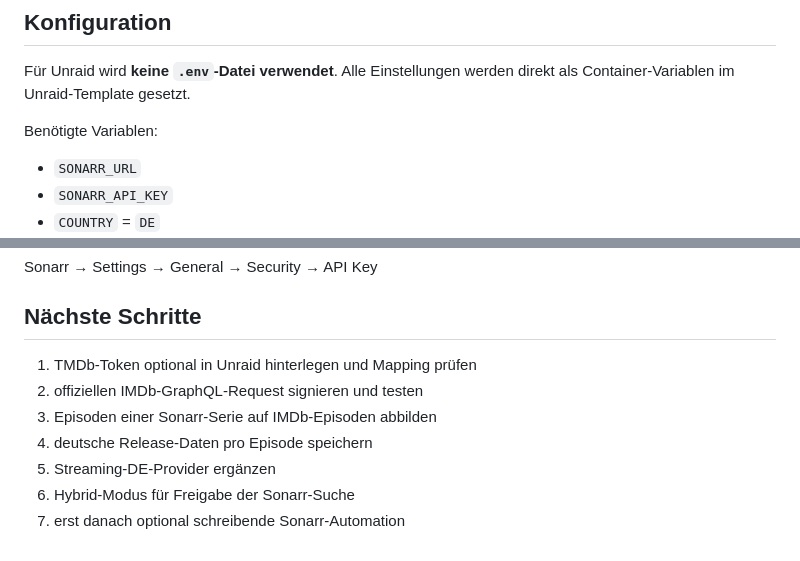
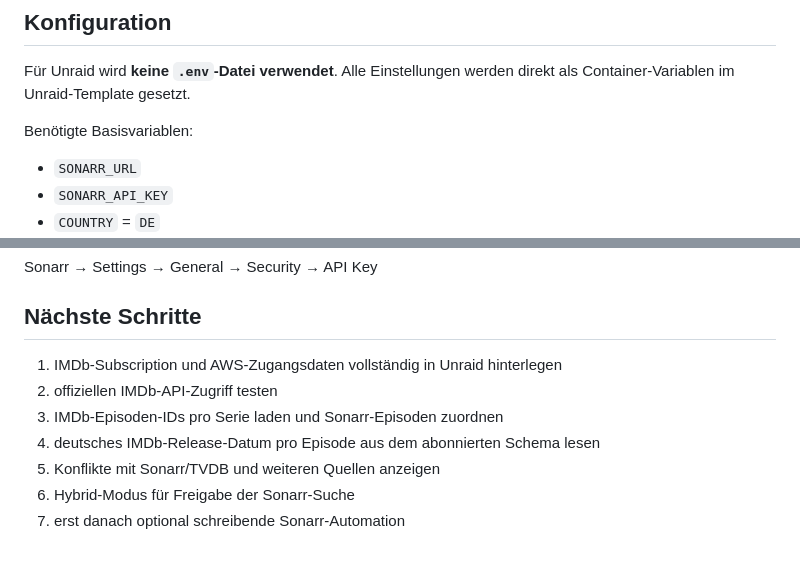
Before and after one commit to 2CrAzYTV/sonarr-german-release, a Markdown page: README.md, 2 parts joined by grey strips. Rendered like a GitHub page.

```diff
--- a/README.md
+++ b/README.md
@@ -70,7 +79,7 @@ Ohne Token läuft der Container normal weiter; der TMDb-Provider bleibt deaktivi
 
 Für Unraid wird **keine `.env`-Datei verwendet**. Alle Einstellungen werden direkt als Container-Variablen im Unraid-Template gesetzt.
 
-Benötigte Variablen:
+Benötigte Basisvariablen:
 
 - `SONARR_URL`
 - `SONARR_API_KEY`
@@ -101,10 +110,10 @@ Sonarr → Settings → General → Security → API Key
 
 ## Nächste Schritte
 
-1. TMDb-Token optional in Unraid hinterlegen und Mapping prüfen
-2. offiziellen IMDb-GraphQL-Request signieren und testen
-3. Episoden einer Sonarr-Serie auf IMDb-Episoden abbilden
-4. deutsche Release-Daten pro Episode speichern
-5. Streaming-DE-Provider ergänzen
+1. IMDb-Subscription und AWS-Zugangsdaten vollständig in Unraid hinterlegen
+2. offiziellen IMDb-API-Zugriff testen
+3. IMDb-Episoden-IDs pro Serie laden und Sonarr-Episoden zuordnen
+4. deutsches IMDb-Release-Datum pro Episode aus dem abonnierten Schema lesen
+5. Konflikte mit Sonarr/TVDB und weiteren Quellen anzeigen
 6. Hybrid-Modus für Freigabe der Sonarr-Suche
 7. erst danach optional schreibende Sonarr-Automation
```
Also changed, not shown: other parts of README.md (+16 -7 lines).
